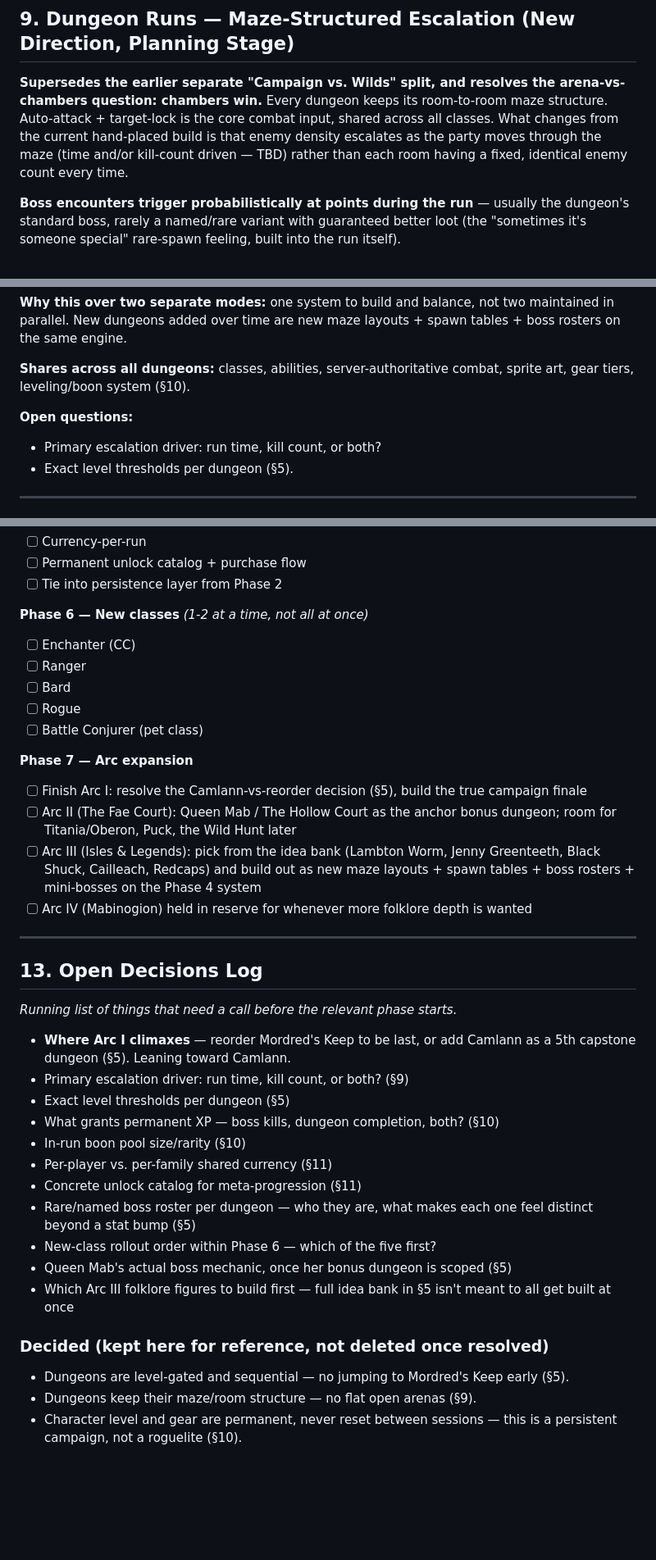
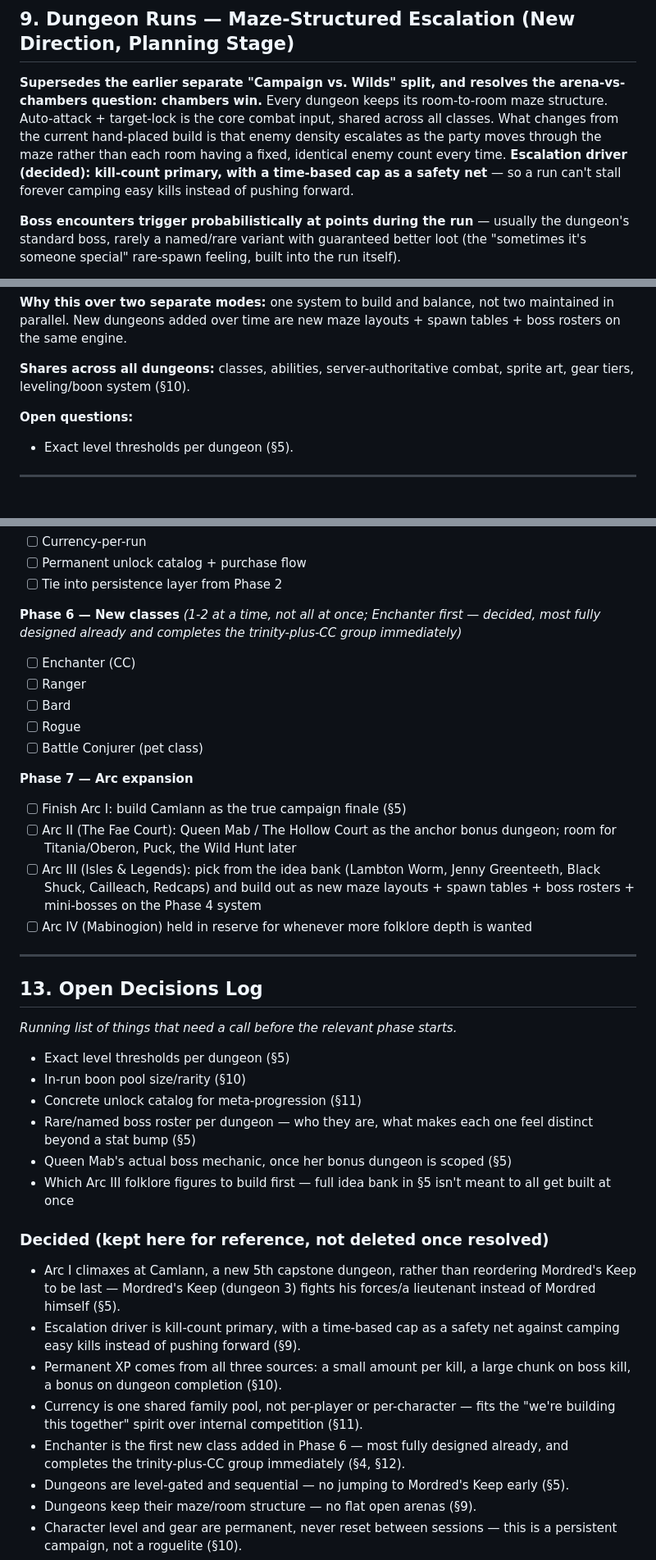
Before and after one commit to Kenno881/mythological-legends-game, a Markdown page: MASTER_DESIGN.md, 3 parts joined by grey strips. Shown at 82% size. Drawn GitHub-style; blank space fills up the shorter version.

```diff
--- a/MASTER_DESIGN.md
+++ b/MASTER_DESIGN.md
@@ -261,8 +257,10 @@ the arena-vs-chambers question: chambers win.** Every dungeon keeps its
 room-to-room maze structure. Auto-attack + target-lock is the core combat
 input, shared across all classes. What changes from the current hand-placed
 build is that enemy density escalates as the party moves through the maze
-(time and/or kill-count driven — TBD) rather than each room having a fixed,
-identical enemy count every time.
+rather than each room having a fixed, identical enemy count every time.
+**Escalation driver (decided): kill-count primary, with a time-based cap as
+a safety net** — so a run can't stall forever camping easy kills instead of
+pushing forward.
 
 **Boss encounters trigger probabilistically at points during the run** —
 usually the dungeon's standard boss, rarely a named/rare variant with
@@ -281,7 +279,6 @@ layouts + spawn tables + boss rosters on the same engine.
 combat, sprite art, gear tiers, leveling/boon system (§10).
 
 **Open questions:**
-- Primary escalation driver: run time, kill count, or both?
 - Exact level thresholds per dungeon (§5).
 
 ---
@@ -372,7 +376,9 @@ as-is regardless of the run-model change)*
 - [ ] Permanent unlock catalog + purchase flow
 - [ ] Tie into persistence layer from Phase 2
 
-**Phase 6 — New classes** *(1-2 at a time, not all at once)*
+**Phase 6 — New classes** *(1-2 at a time, not all at once; Enchanter first
+— decided, most fully designed already and completes the trinity-plus-CC
+group immediately)*
 - [ ] Enchanter (CC)
 - [ ] Ranger
 - [ ] Bard
@@ -380,8 +386,7 @@ as-is regardless of the run-model change)*
 - [ ] Battle Conjurer (pet class)
 
 **Phase 7 — Arc expansion**
-- [ ] Finish Arc I: resolve the Camlann-vs-reorder decision (§5), build
-      the true campaign finale
+- [ ] Finish Arc I: build Camlann as the true campaign finale (§5)
 - [ ] Arc II (The Fae Court): Queen Mab / The Hollow Court as the anchor
       bonus dungeon; room for Titania/Oberon, Puck, the Wild Hunt later
 - [ ] Arc III (Isles & Legends): pick from the idea bank (Lambton Worm,
@@ -397,22 +402,28 @@ as-is regardless of the run-model change)*
 
 *Running list of things that need a call before the relevant phase starts.*
 
-- **Where Arc I climaxes** — reorder Mordred's Keep to be last, or add
-  Camlann as a 5th capstone dungeon (§5). Leaning toward Camlann.
-- Primary escalation driver: run time, kill count, or both? (§9)
 - Exact level thresholds per dungeon (§5)
-- What grants permanent XP — boss kills, dungeon completion, both? (§10)
 - In-run boon pool size/rarity (§10)
-- Per-player vs. per-family shared currency (§11)
 - Concrete unlock catalog for meta-progression (§11)
 - Rare/named boss roster per dungeon — who they are, what makes each one
   feel distinct beyond a stat bump (§5)
-- New-class rollout order within Phase 6 — which of the five first?
 - Queen Mab's actual boss mechanic, once her bonus dungeon is scoped (§5)
 - Which Arc III folklore figures to build first — full idea bank in §5
   isn't meant to all get built at once
 
 ### Decided (kept here for reference, not deleted once resolved)
+- Arc I climaxes at Camlann, a new 5th capstone dungeon, rather than
+  reordering Mordred's Keep to be last — Mordred's Keep (dungeon 3) fights
+  his forces/a lieutenant instead of Mordred himself (§5).
+- Escalation driver is kill-count primary, with a time-based cap as a
+  safety net against camping easy kills instead of pushing forward (§9).
+- Permanent XP comes from all three sources: a small amount per kill, a
+  large chunk on boss kill, a bonus on dungeon completion (§10).
+- Currency is one shared family pool, not per-player or per-character —
+  fits the "we're building this together" spirit over internal
+  competition (§11).
+- Enchanter is the first new class added in Phase 6 — most fully designed
+  already, and completes the trinity-plus-CC group immediately (§4, §12).
 - Dungeons are level-gated and sequential — no jumping to Mordred's Keep
   early (§5).
 - Dungeons keep their maze/room structure — no flat open arenas (§9).
```
Also changed, not shown: other parts of MASTER_DESIGN.md (+21 -18 lines).
